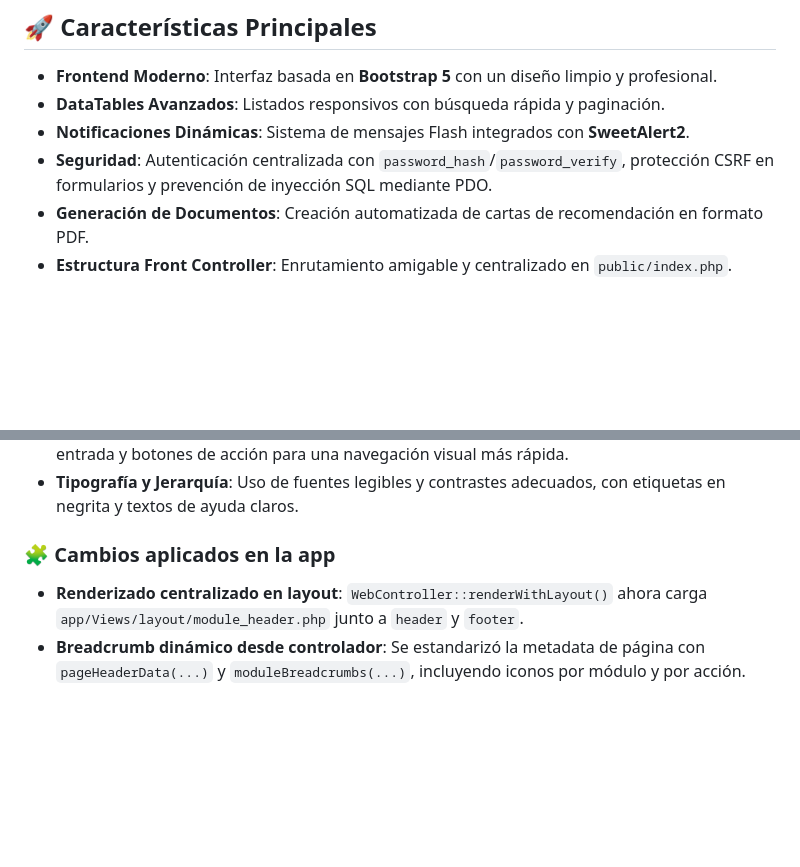
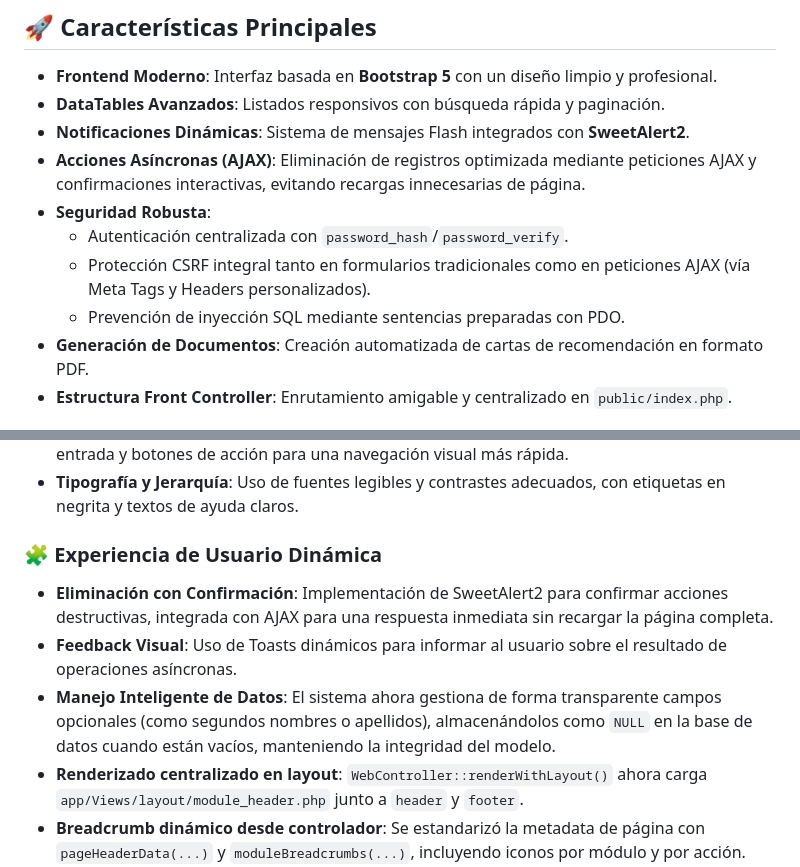
Before and after one commit to Jandres25/Aplicacion_Web_PHP, a Markdown page: README.md, 2 parts joined by grey strips. Drawn GitHub-style; blank space fills up the shorter version.

Commit message:
docs: update README with AJAX features, CSRF protection, and UX improvements

```diff
--- a/README.md
+++ b/README.md
@@ -30,7 +30,11 @@ La aplicación implementa una separación estricta de responsabilidades para fac
 - **Frontend Moderno**: Interfaz basada en **Bootstrap 5** con un diseño limpio y profesional.
 - **DataTables Avanzados**: Listados responsivos con búsqueda rápida y paginación.
 - **Notificaciones Dinámicas**: Sistema de mensajes Flash integrados con **SweetAlert2**.
-- **Seguridad**: Autenticación centralizada con `password_hash`/`password_verify`, protección CSRF en formularios y prevención de inyección SQL mediante PDO.
+- **Acciones Asíncronas (AJAX)**: Eliminación de registros optimizada mediante peticiones AJAX y confirmaciones interactivas, evitando recargas innecesarias de página.
+- **Seguridad Robusta**:
+  - Autenticación centralizada con `password_hash`/`password_verify`.
+  - Protección CSRF integral tanto en formularios tradicionales como en peticiones AJAX (vía Meta Tags y Headers personalizados).
+  - Prevención de inyección SQL mediante sentencias preparadas con PDO.
 - **Generación de Documentos**: Creación automatizada de cartas de recomendación en formato PDF.
 - **Estructura Front Controller**: Enrutamiento amigable y centralizado en `public/index.php`.
 
@@ -46,7 +50,10 @@ Todos los módulos (Usuarios, Empleados y Puestos) comparten una estructura visu
 - **Iconografía Intuitiva**: Integración extensiva de **FontAwesome 6** en encabezados, grupos de entrada y botones de acción para una navegación visual más rápida.
 - **Tipografía y Jerarquía**: Uso de fuentes legibles y contrastes adecuados, con etiquetas en negrita y textos de ayuda claros.
 
-### 🧩 Cambios aplicados en la app
+### 🧩 Experiencia de Usuario Dinámica
+- **Eliminación con Confirmación**: Implementación de SweetAlert2 para confirmar acciones destructivas, integrada con AJAX para una respuesta inmediata sin recargar la página completa.
+- **Feedback Visual**: Uso de Toasts dinámicos para informar al usuario sobre el resultado de operaciones asíncronas.
+- **Manejo Inteligente de Datos**: El sistema ahora gestiona de forma transparente campos opcionales (como segundos nombres o apellidos), almacenándolos como `NULL` en la base de datos cuando están vacíos, manteniendo la integridad del modelo.
 - **Renderizado centralizado en layout**: `WebController::renderWithLayout()` ahora carga `app/Views/layout/module_header.php` junto a `header` y `footer`.
 - **Breadcrumb dinámico desde controlador**: Se estandarizó la metadata de página con `pageHeaderData(...)` y `moduleBreadcrumbs(...)`, incluyendo iconos por módulo y por acción.
 - **Patrón aplicado en vistas de módulos**: Cobertura completa en `users`, `employees` y `positions` para `index`, `create` y `edit`.
```
